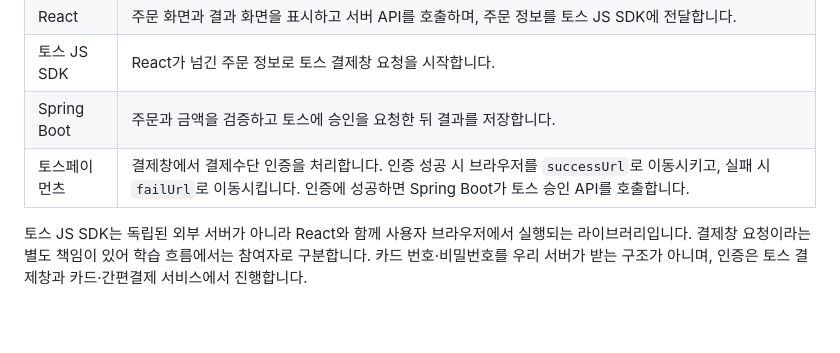
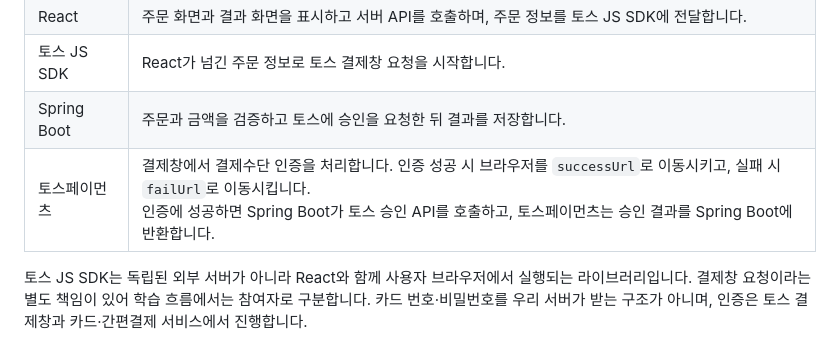
Before and after one commit to lee-gimoon/payment-service, a Markdown page: docs/payment-domain.md, the part around the change. Rendered like a GitHub page; blank space fills up the shorter version.

Commit message:
docs: explain Toss approval response

```diff
--- a/docs/payment-domain.md
+++ b/docs/payment-domain.md
@@ -10,7 +10,7 @@
 | React | 주문 화면과 결과 화면을 표시하고 서버 API를 호출하며, 주문 정보를 토스 JS SDK에 전달합니다. |
 | 토스 JS SDK | React가 넘긴 주문 정보로 토스 결제창 요청을 시작합니다. |
 | Spring Boot | 주문과 금액을 검증하고 토스에 승인을 요청한 뒤 결과를 저장합니다. |
-| 토스페이먼츠 | 결제창에서 결제수단 인증을 처리합니다. 인증 성공 시 브라우저를 `successUrl`로 이동시키고, 실패 시 `failUrl`로 이동시킵니다. 인증에 성공하면 Spring Boot가 토스 승인 API를 호출합니다. |
+| 토스페이먼츠 | 결제창에서 결제수단 인증을 처리합니다. 인증 성공 시 브라우저를 `successUrl`로 이동시키고, 실패 시 `failUrl`로 이동시킵니다.<br>인증에 성공하면 Spring Boot가 토스 승인 API를 호출하고, 토스페이먼츠는 승인 결과를 Spring Boot에 반환합니다. |
 
 토스 JS SDK는 독립된 외부 서버가 아니라 React와 함께 사용자 브라우저에서 실행되는 라이브러리입니다. 결제창 요청이라는 별도 책임이 있어 학습 흐름에서는 참여자로 구분합니다. 카드 번호·비밀번호를 우리 서버가 받는 구조가 아니며, 인증은 토스 결제창과 카드·간편결제 서비스에서 진행합니다.
 
```
